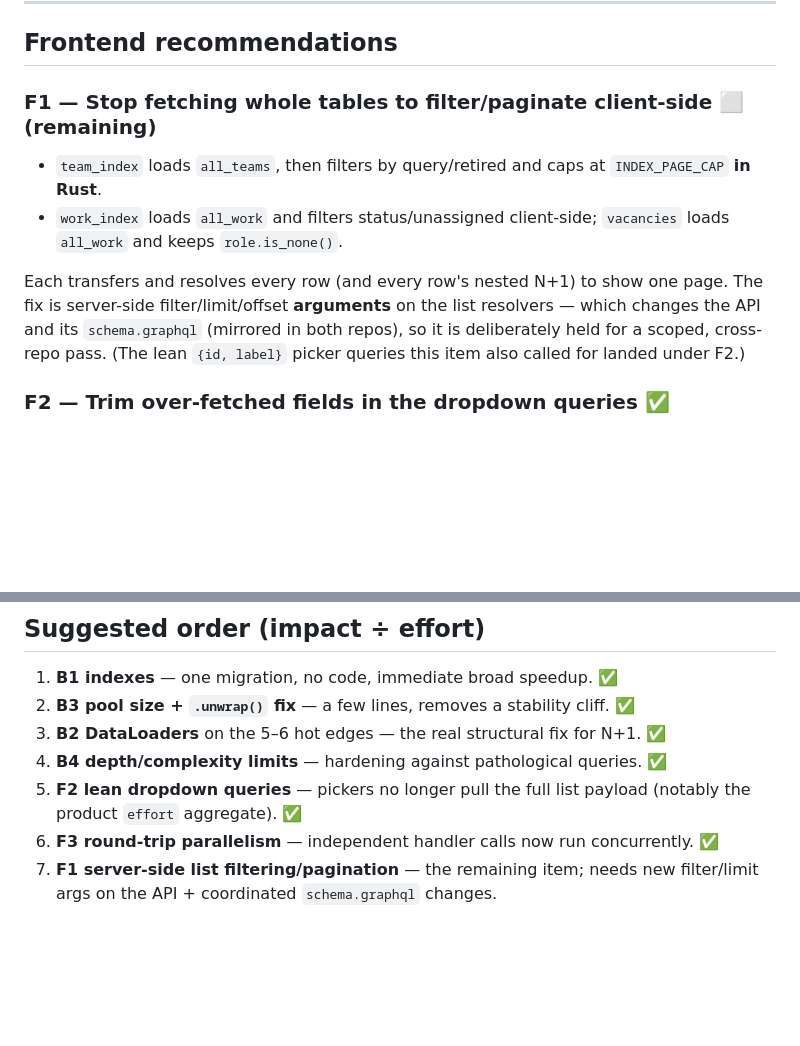
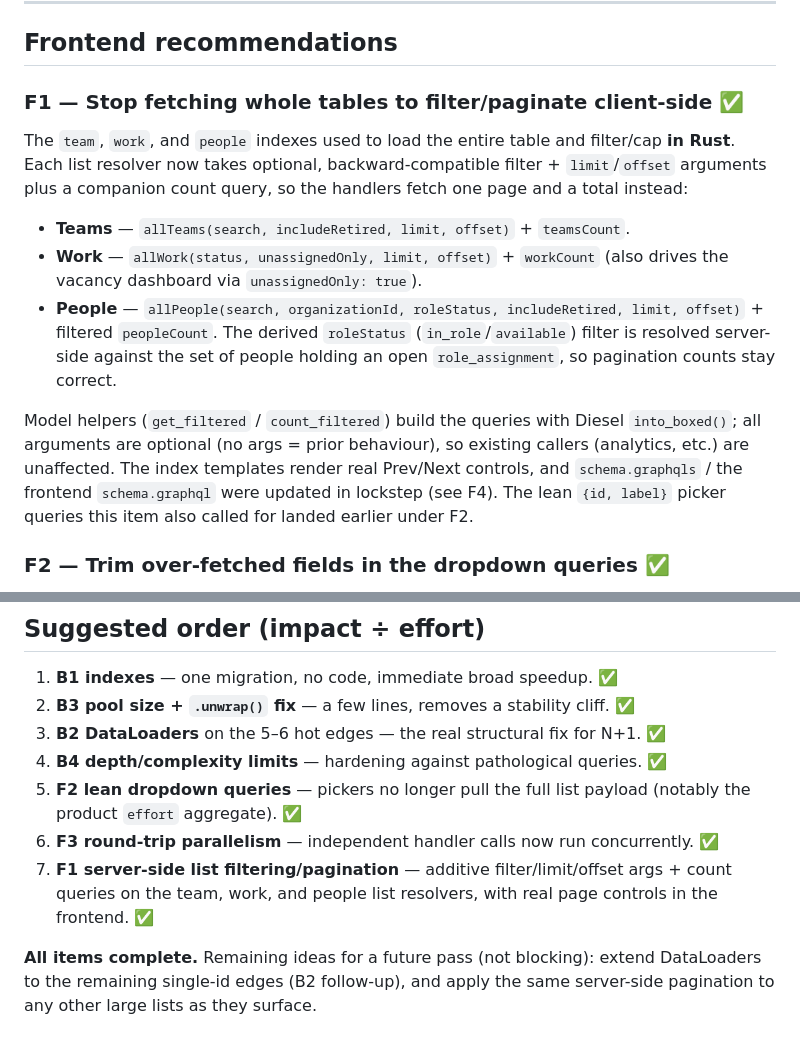
Before and after one commit to ToferC/workforce_analytics, a Markdown page: docs/QUERY_OPTIMIZATION.md, 2 parts joined by grey strips. Drawn GitHub-style; blank space fills up the shorter version.

Commit message:
Mark F1 complete in the query-optimization roadmap
Server-side filtering/pagination landed for the team, work, and people
list resolvers (additive args + count queries, with page controls in the
frontend). This closes out the roadmap: B1-B4 and F1-F3 are all done.

Co-Authored-By: Claude Opus 4.8 <noreply@anthropic.com>
Claude-Session: https://claude.ai/code/session_01U5RwDcFM2YLbmaPrfHEm1a

```diff
--- a/docs/QUERY_OPTIMIZATION.md
+++ b/docs/QUERY_OPTIMIZATION.md
@@ -104,17 +104,26 @@ so a genuinely larger query can be unblocked without a redeploy.
 
 ## Frontend recommendations
 
-### F1 — Stop fetching whole tables to filter/paginate client-side ⬜ (remaining)
-- `team_index` loads `all_teams`, then filters by query/retired and caps at
-  `INDEX_PAGE_CAP` **in Rust**.
-- `work_index` loads `all_work` and filters status/unassigned client-side;
-  `vacancies` loads `all_work` and keeps `role.is_none()`.
+### F1 — Stop fetching whole tables to filter/paginate client-side ✅
+The `team`, `work`, and `people` indexes used to load the entire table and
+filter/cap **in Rust**. Each list resolver now takes optional, backward-compatible
+filter + `limit`/`offset` arguments plus a companion count query, so the handlers
+fetch one page and a total instead:
 
-Each transfers and resolves every row (and every row's nested N+1) to show one
-page. The fix is server-side filter/limit/offset **arguments** on the list
-resolvers — which changes the API and its `schema.graphql` (mirrored in both
-repos), so it is deliberately held for a scoped, cross-repo pass. (The lean
-`{id, label}` picker queries this item also called for landed under F2.)
+- **Teams** — `allTeams(search, includeRetired, limit, offset)` + `teamsCount`.
+- **Work** — `allWork(status, unassignedOnly, limit, offset)` + `workCount`
+  (also drives the vacancy dashboard via `unassignedOnly: true`).
+- **People** — `allPeople(search, organizationId, roleStatus, includeRetired,
+  limit, offset)` + filtered `peopleCount`. The derived `roleStatus`
+  (`in_role`/`available`) filter is resolved server-side against the set of
+  people holding an open `role_assignment`, so pagination counts stay correct.
+
+Model helpers (`get_filtered` / `count_filtered`) build the queries with Diesel
+`into_boxed()`; all arguments are optional (no args = prior behaviour), so
+existing callers (analytics, etc.) are unaffected. The index templates render
+real Prev/Next controls, and `schema.graphqls` / the frontend `schema.graphql`
+were updated in lockstep (see F4). The lean `{id, label}` picker queries this
+item also called for landed earlier under F2.
 
 ### F2 — Trim over-fetched fields in the dropdown queries ✅
 The `<select>` helpers reused the heavy list queries just to build labels:
@@ -156,5 +165,10 @@ frontend's mirrored `schema.graphql` together, per the frontend `CLAUDE.md`.
    (notably the product `effort` aggregate). ✅
 6. **F3 round-trip parallelism** — independent handler calls now run
    concurrently. ✅
-7. **F1 server-side list filtering/pagination** — the remaining item; needs new
-   filter/limit args on the API + coordinated `schema.graphql` changes.
+7. **F1 server-side list filtering/pagination** — additive filter/limit/offset
+   args + count queries on the team, work, and people list resolvers, with
+   real page controls in the frontend. ✅
+
+**All items complete.** Remaining ideas for a future pass (not blocking): extend
+DataLoaders to the remaining single-id edges (B2 follow-up), and apply the same
+server-side pagination to any other large lists as they surface.
```
